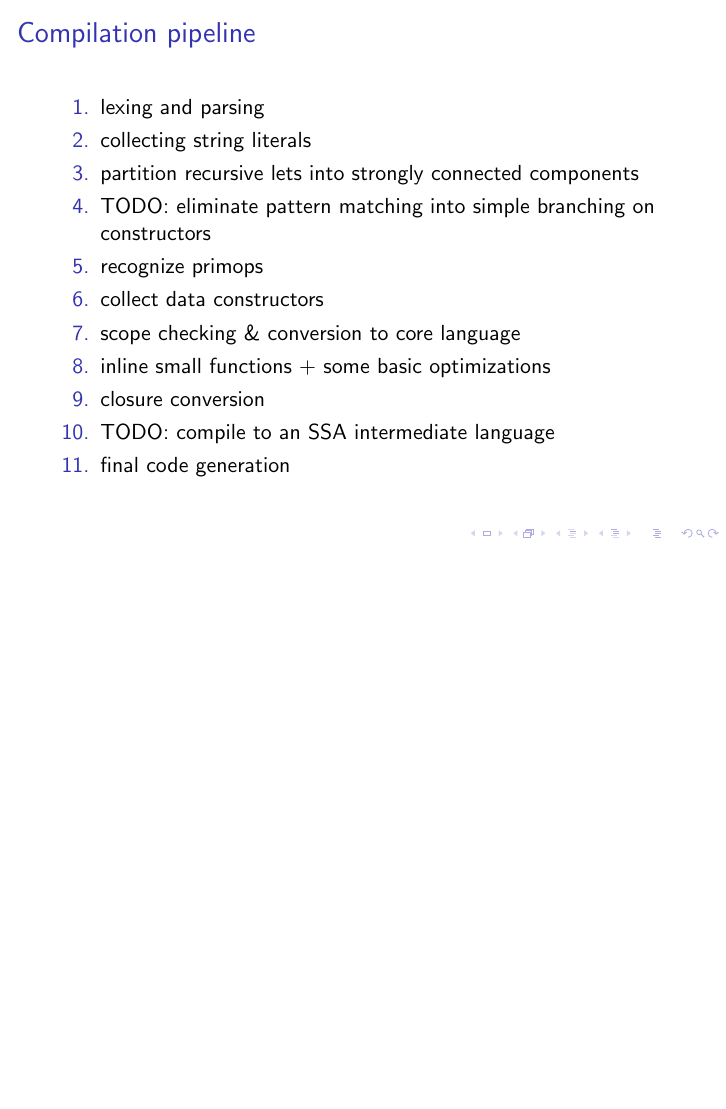
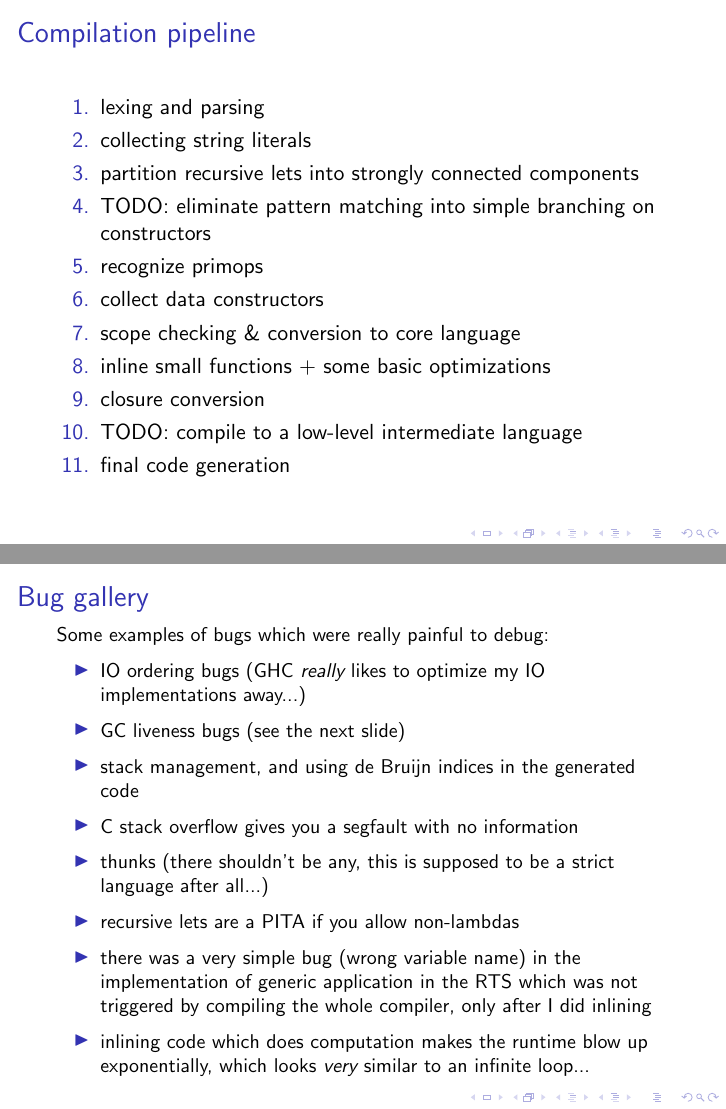
Before and after one commit to bkomuves/nanohs, LaTeX slides (slides/nanohs_slides.tex): page 6 of 11 before the commit and pages 6 and 10 of 12 after it, the two joined at a grey line, the shorter picture padded with empty space. Compiled offline with pdfLaTeX.

Commit message:
add "bug gallery" to the slides

```diff
--- a/slides/nanohs_slides.tex
+++ b/slides/nanohs_slides.tex
@@ -120,7 +120,7 @@ In fact, a type checker should be probably added, after all; but I wanted to kee
 \item scope checking \& conversion to core language
 \item inline small functions + some basic optimizations
 \item closure conversion
-\item TODO: compile to an SSA intermediate language
+\item TODO: compile to a low-level intermediate language
 \item final code generation
 \end{enumerate}
 
@@ -197,3 +204,20 @@ compiler is hard work, you don't want to do it in a limited language!
+\begin{frame}{Bug gallery}
+
+{\small
+Some examples of bugs which were really painful to debug:
+
+\begin{itemize}
+\item IO ordering bugs (GHC \emph{really} likes to optimize my IO implementations away...)
+\item GC liveness bugs (see the next slide)
+\item stack management, and using de Bruijn indices in the generated code
+\item C stack overflow gives you a segfault with no information
+\item thunks (there shouldn't be any, this is supposed to be a strict language after all...)
+\item recursive lets are a PITA if you allow non-lambdas
+\item there was a very simple bug (wrong variable name) in the implementation of generic
+application in the RTS which was not triggered by compiling the whole compiler, only
+after I did inlining
+\item inlining code which does computation makes the runtime blow up exponentially,
+      which looks \emph{very} similar to an infinite loop...
 \end{itemize}
 }
 
```
Also changed, not shown: slides/nanohs_slides.pdf, slides/nanohs_slides.tex (9 more changed lines).
